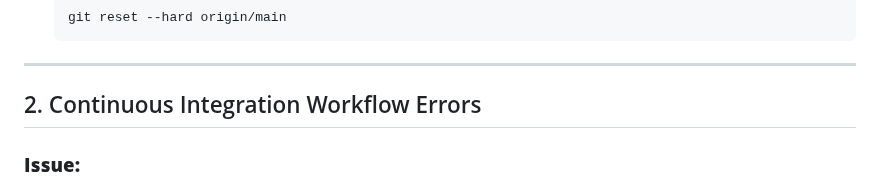
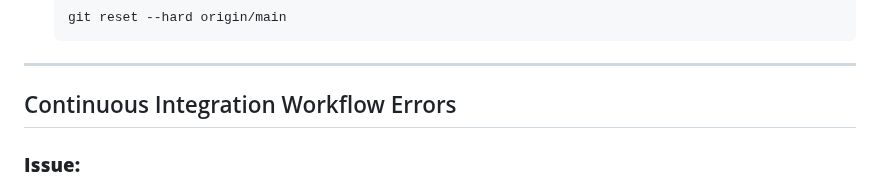
Before and after one commit to nimk321/decentralized-health-care-management-system, a Markdown page: ISSUE_RESOLUTION.md, the part around the change. Rendered like a GitHub page.

Commit message:
updated report

```diff
--- a/ISSUE_RESOLUTION.md
+++ b/ISSUE_RESOLUTION.md
@@ -195,7 +195,7 @@ This will ensure that all packages are installed fresh and that there are no ver
 
 ---
 
-## 2. Continuous Integration Workflow Errors
+## Continuous Integration Workflow Errors
 
 ### **Issue:**
 - Automation pipeline **failed to execute** due to misconfiguration in the CI/CD configuration file.
```
